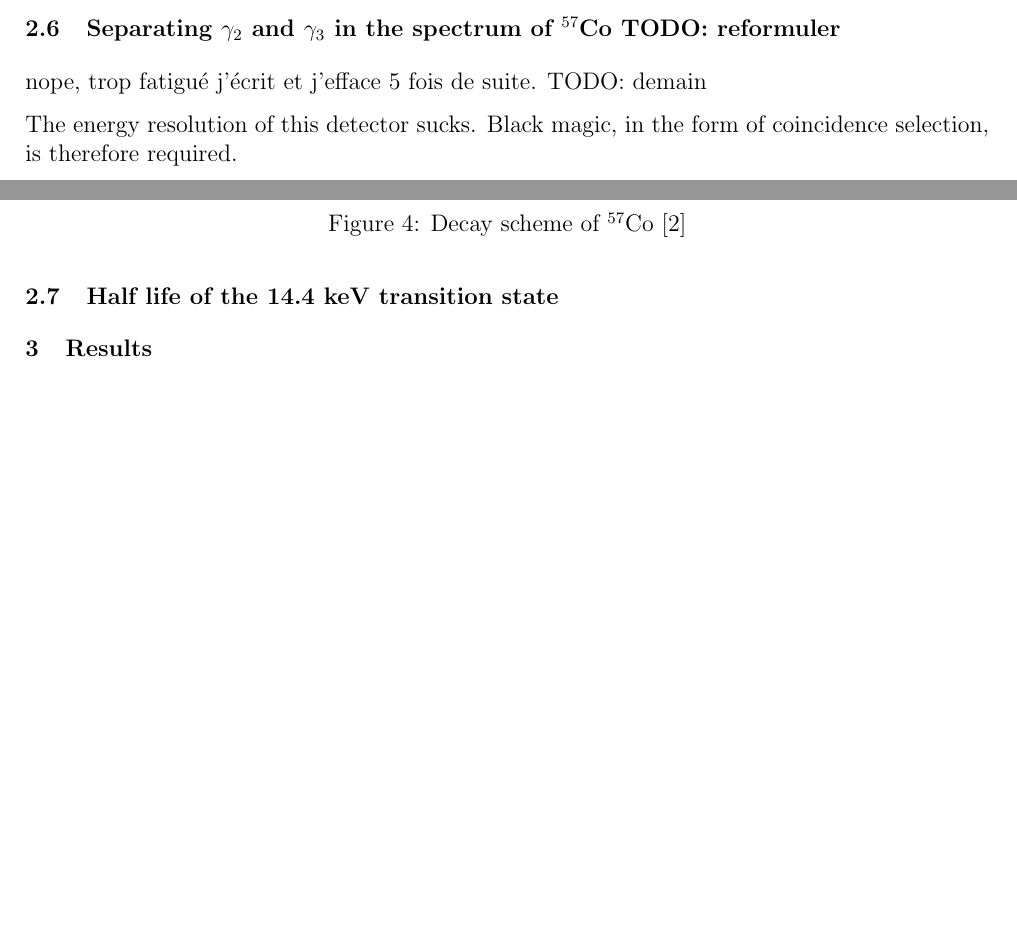
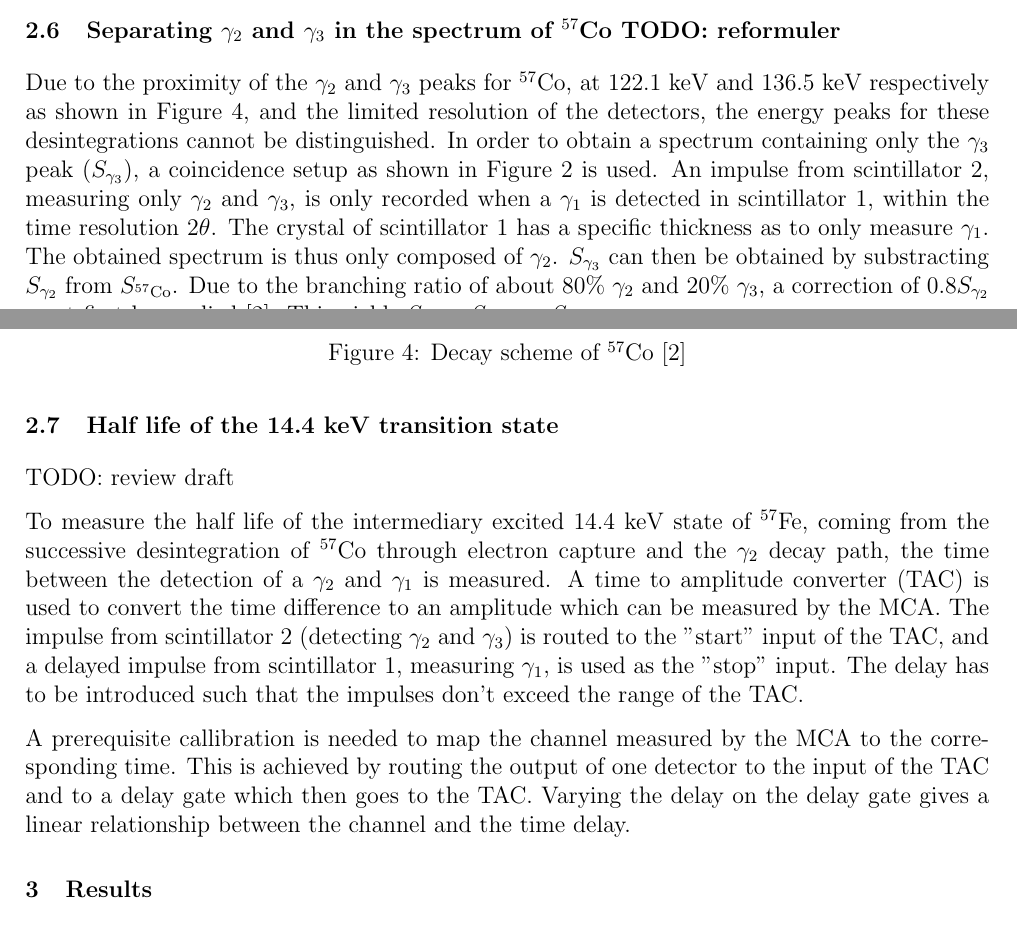
Before and after one commit to TomVdt/TPIII, a LaTeX document (01-physique-nucleaire-VI/rapport.tex, which reads 01-physique-nucleaire-VI/sections/1-theory-exp-setup.tex): two parts of pages 5 and 6 of 11 before the commit and two parts of pages 5 and 6 of 12 after it, joined at a grey line, cut so that both start at the same text, the shorter picture padded with empty space. Compiled offline with pdfLaTeX.

Commit message:
experimental setup half life + spectrum

```diff
--- a/01-physique-nucleaire-VI/sections/1-theory-exp-setup.tex
+++ b/01-physique-nucleaire-VI/sections/1-theory-exp-setup.tex
@@ -204,11 +204,14 @@ Solving for the activity \(A\) gives
     \label{fig:cobalt_decay}
 \end{figure}
 
-nope, trop fatigué j'écrit et j'efface 5 fois de suite. TODO: demain
+Due to the proximity of the \(\gamma_2\) and \(\gamma_3\) peaks for \cobalt, at 122.1 keV and 136.5 keV respectively as shown in Figure \ref{fig:cobalt_decay}, and the limited resolution of the detectors, the energy peaks for these desintegrations cannot be distinguished. In order to obtain a spectrum containing only the \(\gamma_3\) peak (\(S_{\gamma_3}\)), a coincidence setup as shown in Figure \ref{fig:setup_coincidences} is used. An impulse from scintillator 2, measuring only \(\gamma_2\) and \(\gamma_3\), is only recorded when a \(\gamma_1\) is detected in scintillator 1, within the time resolution \(2\theta\). The crystal of scintillator 1 has a specific thickness as to only measure \(\gamma_1\). The obtained spectrum is thus only composed of \(\gamma_2\). \(S_{\gamma_3}\) can then be obtained by substracting \(S_{\gamma_2}\) from \(S_{^{57}\textrm{Co}}\). Due to the branching ratio of about \(80\%\) \(\gamma_2\) and \(20\%\) \(\gamma_3\), a correction of \(0.8 S_{\gamma_2}\) must first be applied \cite{notice_VI}. This yields \(S_{\gamma_3} = S_{^{57}\textrm{Co}} - S_{\gamma_2}\).
 
-The energy resolution of this detector sucks.
-Black magic, in the form of coincidence selection, is therefore required.
-
-A spectrum of \cobalt containing only the \(\gamma_1\) and \(\gamma_2\) peaks.
+TODO: revoir la formulation, dire que "S gamma3" contient aussi gamma 1?
 
 \subsection{Half life of the 14.4 keV transition state}
+
+TODO: review draft
+
+To measure the half life of the intermediary excited 14.4 keV state of \(^{57}\textrm{Fe}\), coming from the successive desintegration of \cobalt through electron capture and the \(\gamma_2\) decay path, the time between the detection of a \(\gamma_2\) and \(\gamma_1\) is measured. A time to amplitude converter (TAC) is used to convert the time difference to an amplitude which can be measured by the MCA. The impulse from scintillator 2 (detecting \(\gamma_2\) and \(\gamma_3\)) is routed to the "start" input of the TAC, and a delayed impulse from scintillator 1, measuring \(\gamma_1\), is used as the "stop" input. The delay has to be introduced such that the impulses don't exceed the range of the TAC.
+
+A prerequisite callibration is needed to map the channel measured by the MCA to the corresponding time. This is achieved by routing the output of one detector to the input of the TAC and to a delay gate which then goes to the TAC. Varying the delay on the delay gate gives a linear relationship between the channel and the time delay.
```
Also changed, not shown: 01-physique-nucleaire-VI/figures/coincidence_schematic.pdf (added), 01-physique-nucleaire-VI/sections/1-theory-exp-setup.tex (12 more changed lines), 5 other files.
